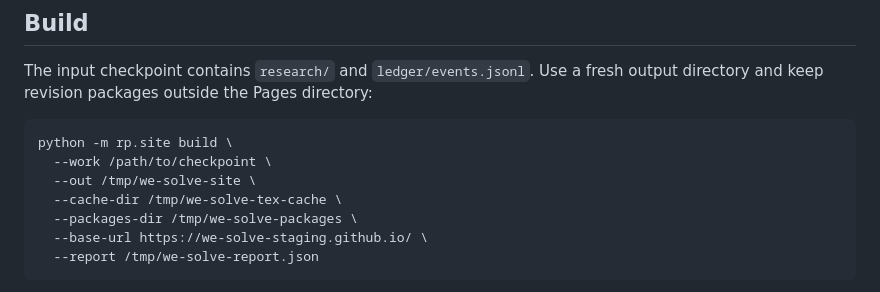
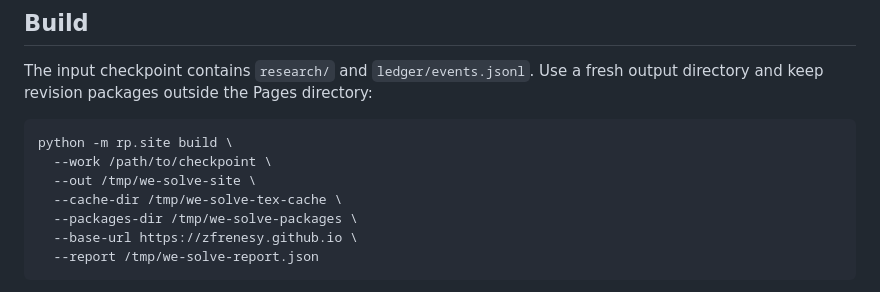
Before and after one commit to zFrenesy/zFrenesy.github.io, a Markdown page: README.md, the part around the change. Drawn GitHub-style.

````diff
--- a/README.md
+++ b/README.md
@@ -32,7 +32,7 @@ python -m rp.site build \
   --out /tmp/we-solve-site \
   --cache-dir /tmp/we-solve-tex-cache \
   --packages-dir /tmp/we-solve-packages \
-  --base-url https://we-solve-staging.github.io/ \
+  --base-url https://zfrenesy.github.io \
   --report /tmp/we-solve-report.json
 ```
 
````
